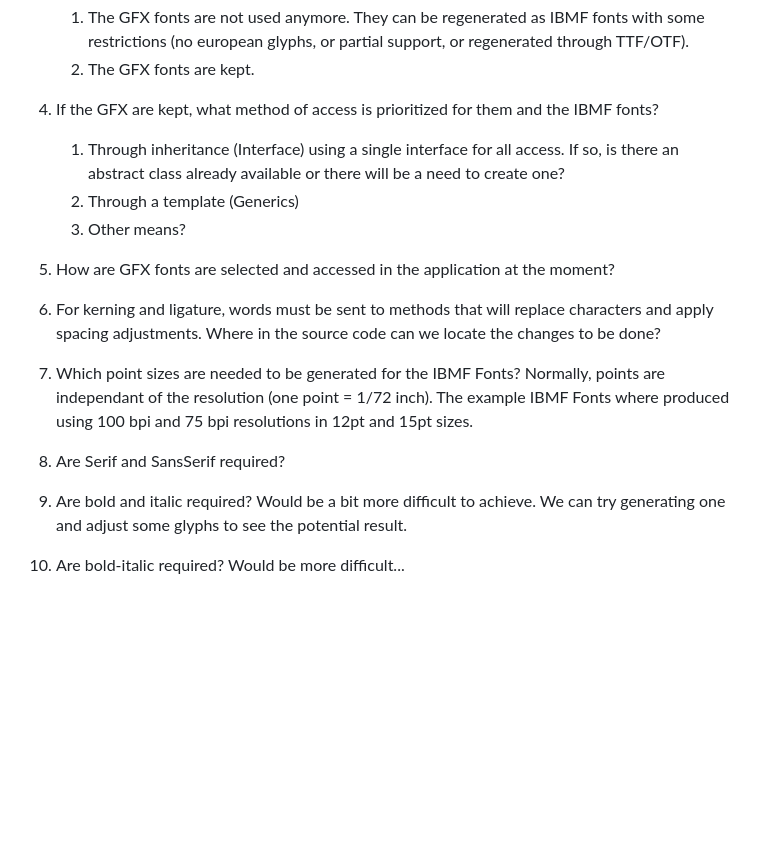
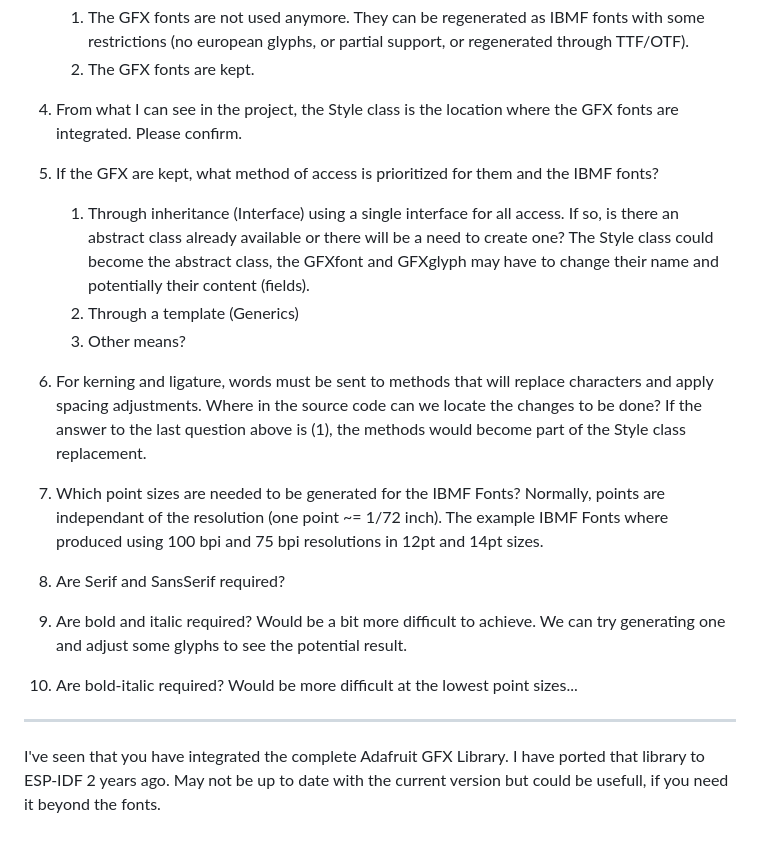
Before and after one commit to turgu1/ibmf, a Markdown page: issues/Integration Issues.md, the part around the change. Drawn GitHub-style; blank space fills up the shorter version.

Commit message:
Questions updated

```diff
--- a/issues/Integration Issues.md
+++ b/issues/Integration Issues.md
@@ -17,20 +17,24 @@ The options 2, 3 and 4 have the advantage of simplifying the releases updates as
     1. The GFX fonts are not used anymore. They can be regenerated as IBMF fonts with some restrictions (no european glyphs, or partial support, or regenerated through TTF/OTF).
     2. The GFX fonts are kept.
 
-4. If the GFX are kept, what method of access is prioritized for them and the IBMF fonts?
+4. From what I can see in the project, the Style class is the location where the GFX fonts are integrated. Please confirm.
 
-    1. Through inheritance (Interface) using a single interface for all access. If so, is there an abstract class already available or there will be a need to create one?
+5. If the GFX are kept, what method of access is prioritized for them and the IBMF fonts?
+
+    1. Through inheritance (Interface) using a single interface for all access. If so, is there an abstract class already available or there will be a need to create one? The Style class could become the abstract class, the GFXfont and GFXglyph may have to change their name and potentially their content (fields).
     2. Through a template (Generics)
     3. Other means?
 
-5. How are GFX fonts are selected and accessed in the application at the moment?
+6. For kerning and ligature, words must be sent to methods that will replace characters and apply spacing adjustments. Where in the source code can we locate the changes to be done? If the answer to the last question above is (1), the methods would become part of the Style class replacement.
 
-6. For kerning and ligature, words must be sent to methods that will replace characters and apply spacing adjustments. Where in the source code can we locate the changes to be done?
-
-7. Which point sizes are needed to be generated for the IBMF Fonts? Normally, points are independant of the resolution (one point = 1/72 inch). The example IBMF Fonts where produced using 100 bpi and 75 bpi resolutions in 12pt and 15pt sizes.
+7. Which point sizes are needed to be generated for the IBMF Fonts? Normally, points are independant of the resolution (one point ~= 1/72 inch). The example IBMF Fonts where produced using 100 bpi and 75 bpi resolutions in 12pt and 14pt sizes.
 
 8. Are Serif and SansSerif required?
 
 9. Are bold and italic required? Would be a bit more difficult to achieve. We can try generating one and adjust some glyphs to see the potential result.
 
-10. Are bold-italic required? Would be more difficult...
+10. Are bold-italic required? Would be more difficult at the lowest point sizes...
+
+--------
+
+I've seen that you have integrated the complete Adafruit GFX Library. I have ported that library to ESP-IDF 2 years ago. May not be up to date with the current version but could be usefull, if you need it beyond the fonts.
```
